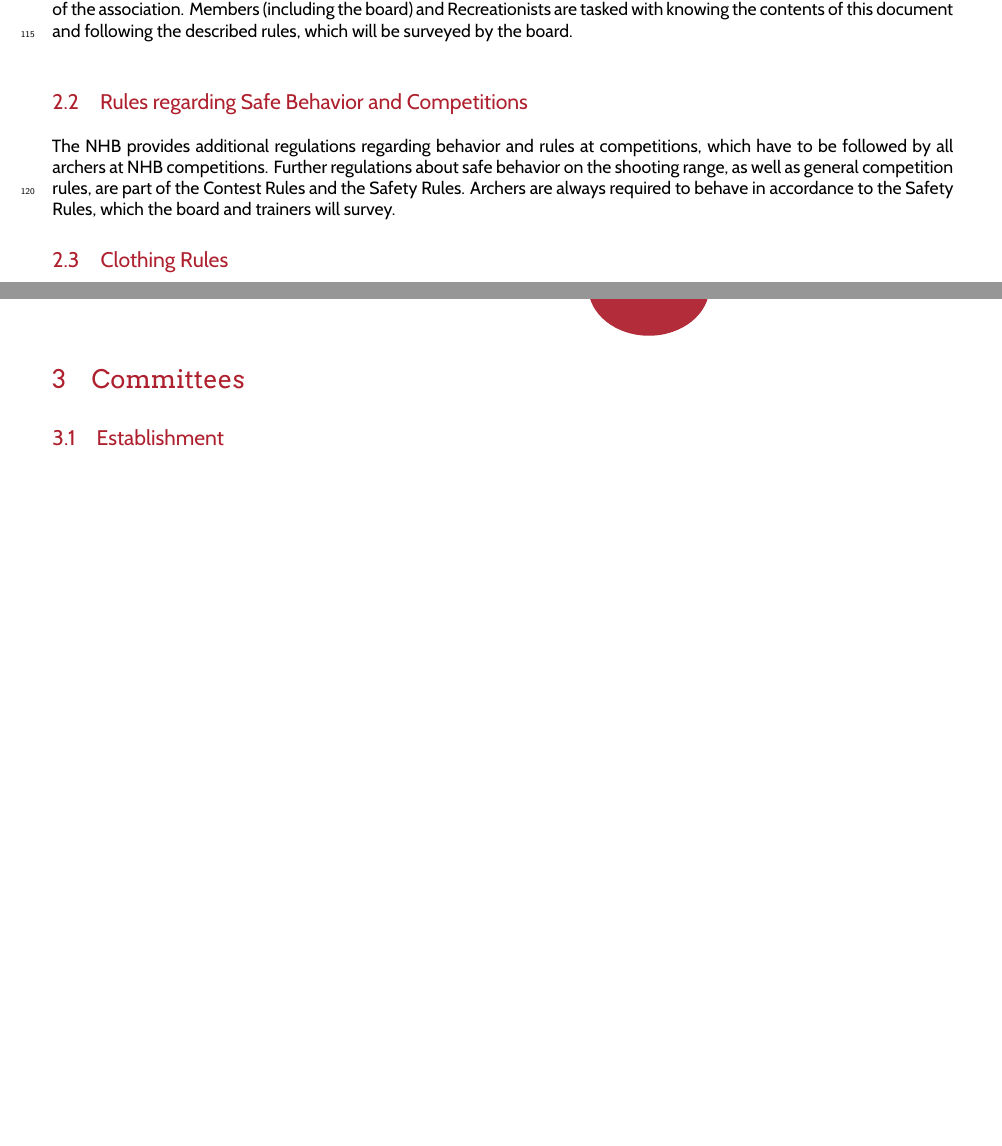
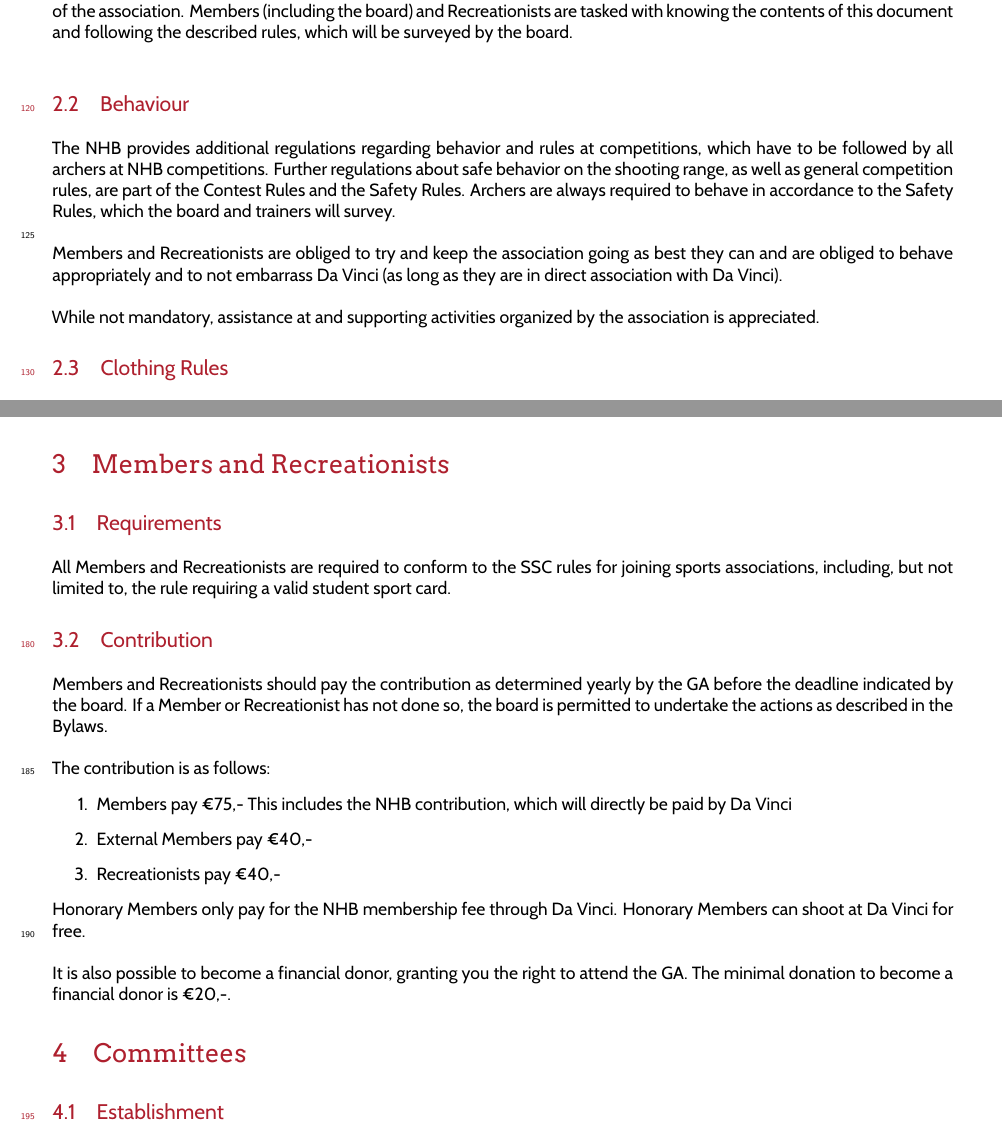
Before and after one commit to christiaangoossens/DaVinciHR2019, a LaTeX document (HR.tex): two parts of pages 4 and 6 of 10 before the commit and two parts of pages 4 and 6 of 11 after it, joined at a grey line, cut so that both start at the same text, the shorter picture padded with empty space. Compiled offline with XeLaTeX.

Commit message:
Added general membership info

```diff
--- a/HR.tex
+++ b/HR.tex
@@ -75,8 +75,12 @@ Participants to the Beginners' Course
 \subsection{Goal and Scope of the \Ahr}
 These \Ahr\ supplement the \Asta\ with regards to rules and conditions contributing to the day-to-day functioning of the association. Members (including the board) and Recreationists are tasked with knowing the contents of this document and following the described rules, which will be surveyed by the board. \\
 
-\subsection{Rules regarding Safe Behavior and Competitions}
-The NHB provides additional regulations regarding behavior and rules at competitions, which have to be followed by all archers at NHB competitions. Further regulations about safe behavior on the shooting range, as well as general competition rules, are part of the \Awr\ and the \Asr . Archers are always required to behave in accordance to the \Asr , which the board and trainers will survey.
+\subsection{Behaviour}
+The NHB provides additional regulations regarding behavior and rules at competitions, which have to be followed by all archers at NHB competitions. Further regulations about safe behavior on the shooting range, as well as general competition rules, are part of the \Awr\ and the \Asr . Archers are always required to behave in accordance to the \Asr , which the board and trainers will survey. \\
+
+Members and Recreationists are obliged to try and keep the association going as best they can and are obliged to behave appropriately and to not embarrass Da Vinci (as long as they are in direct association with Da Vinci). \\
+
+While not mandatory, assistance at and supporting activities organized by the association is appreciated.
 
 \subsection{Clothing Rules}
 \label{section:clubclothing}
@@ -107,6 +111,25 @@ The voting or poll takes place as a rule by show of hands and only in person. If
 In the event of a written vote, the chairman designates a voting committee consisting of two members. The board provides authenticated voting papers. The numbers of voting papers handed in must be equal to the numbers of voting members present. The committee counts the votes and checks the validity of the votes. The committee will announce the result of the vote to the GA. \\
 
 A voting ballot shall be declared invalid in case of the following: it is signed, it is not marked by the board, inreadable or if it contains a choice that was not part of the set of choices that is currently being voted on.
+
+\section{Members and Recreationists}
+\subsection{Requirements}
+All Members and Recreationists are required to conform to the SSC rules for joining sports associations, including, but not limited to, the rule requiring a valid student sport card.
+
+\subsection{Contribution}
+Members and Recreationists should pay the contribution as determined yearly by the GA before the deadline indicated by the board. If a Member or Recreationist has not done so, the board is permitted to undertake the actions as described in the \Asta . \\
+
+The contribution is as follows:
+\begin{enumerate}
+\item Members pay €75,- This includes the NHB contribution, which will directly be paid by Da Vinci
+\item External Members pay €40,-
+\item Recreationists pay €40,-
+\end{enumerate}
+
+
+Honorary Members only pay for the NHB membership fee through Da Vinci. Honorary Members can shoot at Da Vinci for free. \\
+
+It is also possible to become a financial donor, granting you the right to attend the GA. The minimal donation to become a financial donor is €20,-.
 
 \section{Committees}
 \subsection{Establishment}
```
Also changed, not shown: HR.pdf, HR.tex (48 more changed lines).
